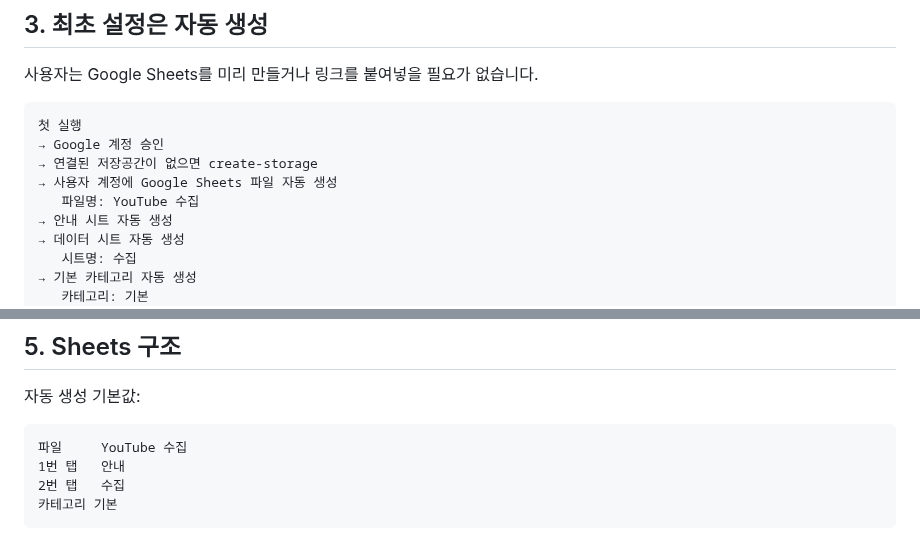
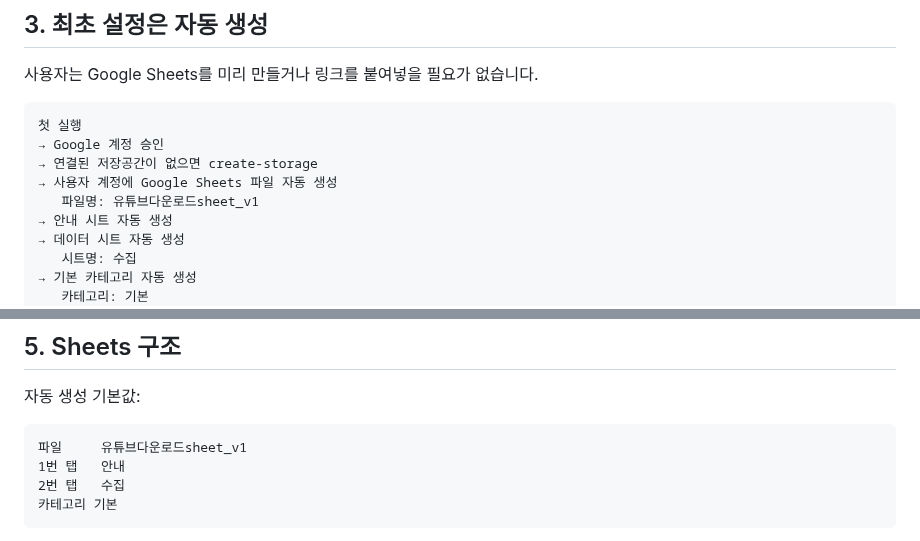
Before and after one commit to sunsee83/dev-lab, a Markdown page: bookmarklets/youtube/README.md, 2 parts joined by grey strips. Rendered like a GitHub page.

Commit message:
Fix exact default Sheets filename

````diff
--- a/bookmarklets/youtube/README.md
+++ b/bookmarklets/youtube/README.md
@@ -42,7 +42,7 @@ https://script.google.com/macros/s/AKfycbxj-jUt6mYeQMKqIR5d0hloyP7NqbBlZUwjbmctP
 → Google 계정 승인
 → 연결된 저장공간이 없으면 create-storage
 → 사용자 계정에 Google Sheets 파일 자동 생성
-   파일명: YouTube 수집
+   파일명: 유튜브다운로드sheet_v1
 → 안내 시트 자동 생성
 → 데이터 시트 자동 생성
    시트명: 수집
@@ -79,7 +79,7 @@ YouTube 북마클릿
 자동 생성 기본값:
 
 ```text
-파일     YouTube 수집
+파일     유튜브다운로드sheet_v1
 1번 탭   안내
 2번 탭   수집
 카테고리 기본
````
